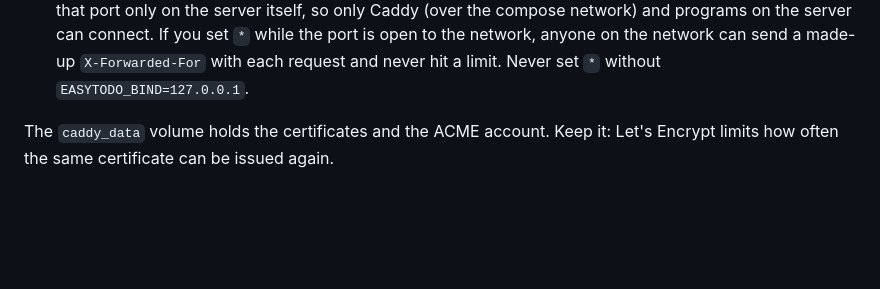
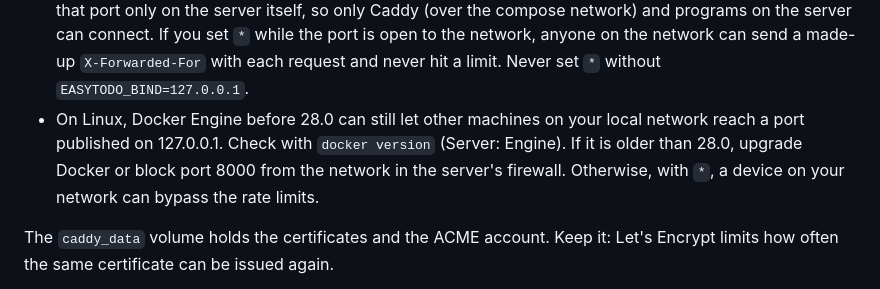
Before and after one commit to DaveKadziola/easytodo-grocery-list, a Markdown page: docs/deployment.md, the part around the change. GitHub-like rendering; blank space fills up the shorter version.

Commit message:
docs(deploy): address task-16 review round 1
fix(task-16): address review round 1. On Linux, Docker Engine before
28.0 can let other machines on the local network reach a port published
on 127.0.0.1, which defeats the EASYTODO_BIND=127.0.0.1 half of the
FORWARDED_ALLOW_IPS=* pairing. docs/deployment.md (b) now tells the user
to check `docker version` and to upgrade or firewall port 8000.

Co-Authored-By: Claude Opus 5.5 (1M context) <noreply@anthropic.com>
Claude-Session: https://claude.ai/code/session_018xmtjio9gE7MAHegERGAgj

```diff
--- a/docs/deployment.md
+++ b/docs/deployment.md
@@ -57,6 +57,7 @@ The first request can take a few seconds while Caddy gets the certificate. `dock
 
 - The per-IP rate limits (sign-in, second sign-in step, sign-up, forgotten password, password change) need each visitor's own address. Behind Caddy, the connection to the app always comes from Caddy's container. With `*`, the app takes the visitor's address from the `X-Forwarded-For` header that Caddy sets; Caddy drops any such header a visitor sends. Without `*`, all visitors share one budget, so one person's typos, or an attacker, block sign-in for everyone.
 - `*` trusts that header from anyone who can connect to the app's port. `EASYTODO_BIND=127.0.0.1` publishes that port only on the server itself, so only Caddy (over the compose network) and programs on the server can connect. If you set `*` while the port is open to the network, anyone on the network can send a made-up `X-Forwarded-For` with each request and never hit a limit. Never set `*` without `EASYTODO_BIND=127.0.0.1`.
+- On Linux, Docker Engine before 28.0 can still let other machines on your local network reach a port published on 127.0.0.1. Check with `docker version` (Server: Engine). If it is older than 28.0, upgrade Docker or block port 8000 from the network in the server's firewall. Otherwise, with `*`, a device on your network can bypass the rate limits.
 
 The `caddy_data` volume holds the certificates and the ACME account. Keep it: Let's Encrypt limits how often the same certificate can be issued again.
 
```
